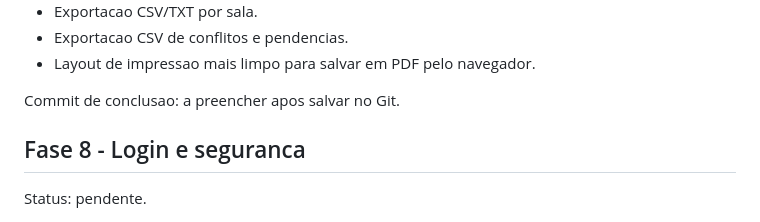
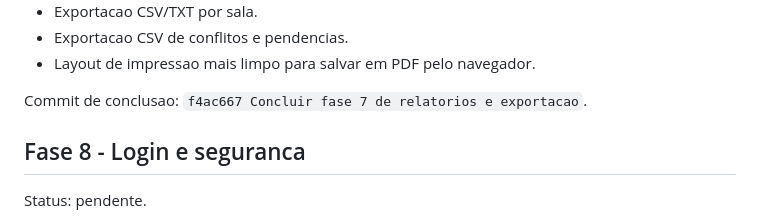
Before and after one commit to fredhansenads/projetohorario, a Markdown page: FASES.md, the part around the change. Rendered like a GitHub page.

```diff
--- a/FASES.md
+++ b/FASES.md
@@ -252,7 +252,7 @@ Entregas concluidas:
 - Exportacao CSV de conflitos e pendencias.
 - Layout de impressao mais limpo para salvar em PDF pelo navegador.
 
-Commit de conclusao: a preencher apos salvar no Git.
+Commit de conclusao: `f4ac667 Concluir fase 7 de relatorios e exportacao`.
 
 ## Fase 8 - Login e seguranca
 
```
Also changed, not shown: DOCUMENTACAO.md (+1 -0 lines).
